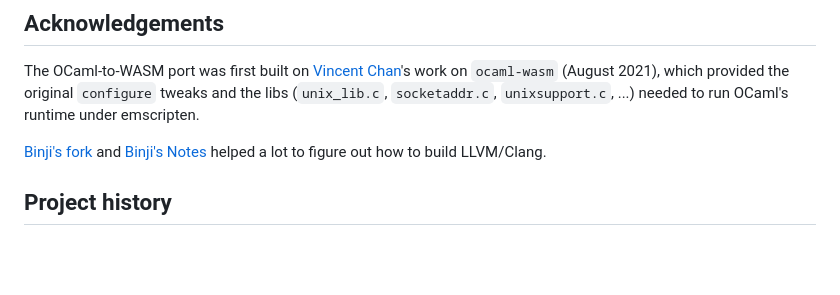
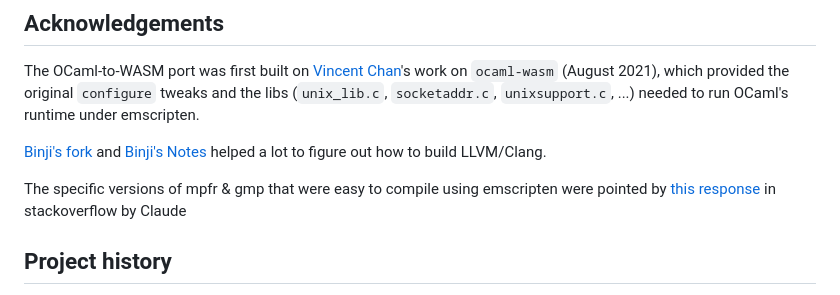
Before and after one commit to rboudrouss/mopsa-emcc, a Markdown page: README.md, the part around the change. Drawn GitHub-style; blank space fills up the shorter version.

Commit message:
docs: add ref of gmp & mpfr

```diff
--- a/README.md
+++ b/README.md
@@ -106,6 +106,8 @@ The OCaml-to-WASM port was first built on [Vincent Chan](https://github.com/okcd
 
 [Binji's fork](https://github.com/binji/llvm-project) and [Binji's Notes](https://gist.github.com/binji/b7541f9740c21d7c6dac95cbc9ea6fca) helped a lot to figure out how to build LLVM/Clang.
 
+The specific versions of mpfr & gmp that were easy to compile using emscripten were pointed by [this response](https://stackoverflow.com/a/43583154) in stackoverflow by Claude
+
 ## Project history
 
 This project originally started as a university project for the PSTL course in [Sorbonne University's Master's program in Software Science and Technology](https://sciences.sorbonne-universite.fr/en/formation-sciences/masters/master-informatique/parcours-stl). The initial exploration using `js_of_ocaml` can be found in the [MOPSA analyzer js](https://gitlab.com/rboudrouss/mopsa-analyzer-js) repo, and the first WebAssembly-related experiments are available in its `wasm` branch.
```
